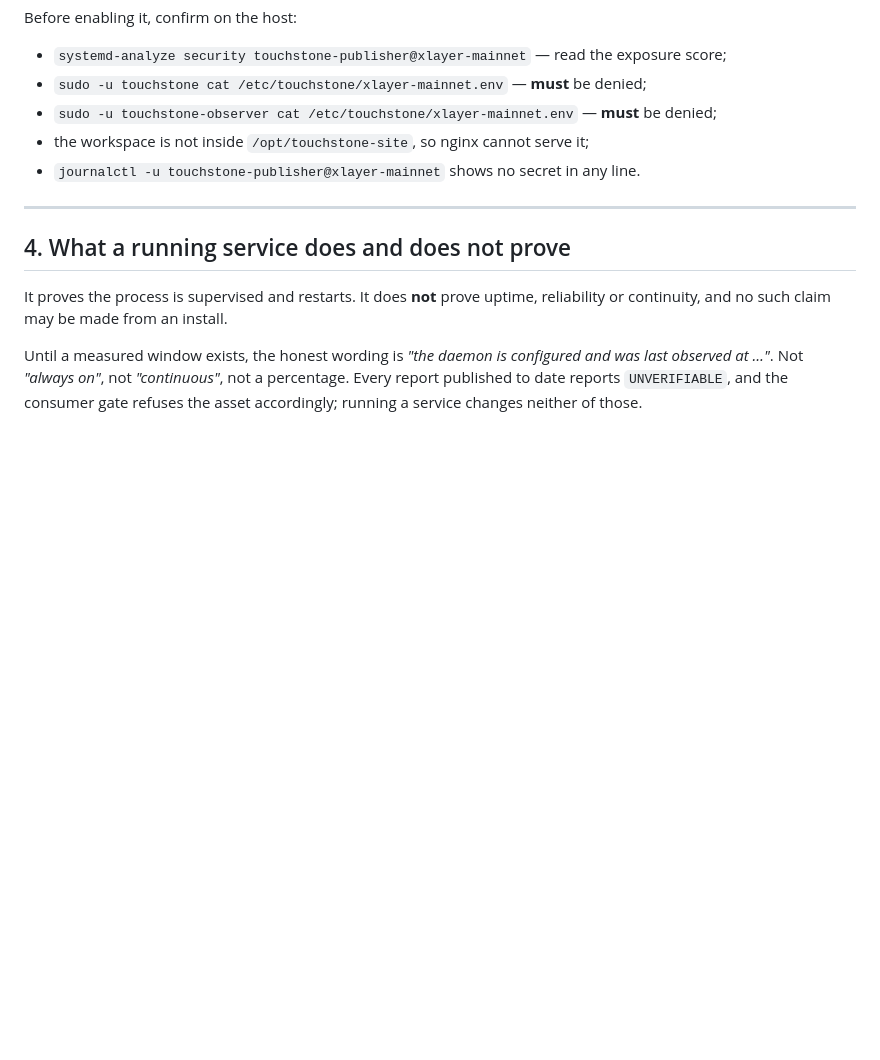
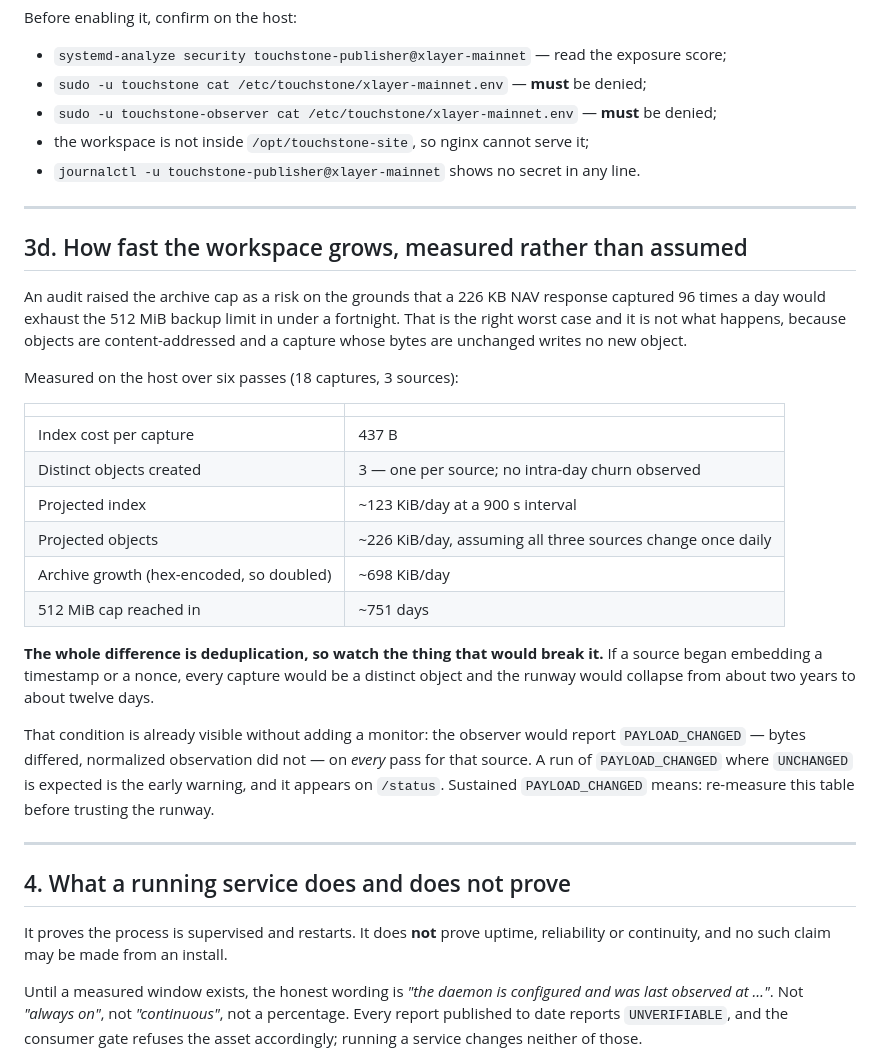
Before and after one commit to Ridwannurudeen/touchstone, a Markdown page: docs/DEPLOY-SERVICE.md, the part around the change. GitHub-like rendering; blank space fills up the shorter version.

Commit message:
Measure workspace growth instead of accepting the worst case
The audit put the 512 MiB backup cap at risk on the grounds that a 226 KB NAV
response captured 96 times a day exhausts it in under a fortnight. That is the
correct worst case and it is not what happens: objects are content-addressed, so
a capture whose bytes are unchanged writes no new object.

Measured on the host over six passes — 437 B of index per capture, three
distinct objects for three sources, no intra-day churn. Projected, that is about
698 KiB/day into the archive once hex encoding doubles it, and roughly 751 days
to the cap rather than twelve.

The entire difference is deduplication, so the table records the condition that
would break it: a source that began embedding a timestamp or nonce would make
every capture distinct and collapse two years into twelve days.

That condition needs no new monitor. The observer already reports
PAYLOAD_CHANGED — bytes differed, normalized observation did not — and a run of
those where UNCHANGED is expected is exactly the signature. It shows on /status.
The runbook says to re-measure when that appears.

```diff
--- a/docs/DEPLOY-SERVICE.md
+++ b/docs/DEPLOY-SERVICE.md
@@ -155,6 +155,36 @@ Before enabling it, confirm on the host:
 
 ---
 
+## 3d. How fast the workspace grows, measured rather than assumed
+
+An audit raised the archive cap as a risk on the grounds that a 226 KB NAV response captured
+96 times a day would exhaust the 512 MiB backup limit in under a fortnight. That is the right
+worst case and it is not what happens, because objects are content-addressed and a capture
+whose bytes are unchanged writes no new object.
+
+Measured on the host over six passes (18 captures, 3 sources):
+
+| | |
+|---|---|
+| Index cost per capture | 437 B |
+| Distinct objects created | 3 — one per source; no intra-day churn observed |
+| Projected index | ~123 KiB/day at a 900 s interval |
+| Projected objects | ~226 KiB/day, assuming all three sources change once daily |
+| Archive growth (hex-encoded, so doubled) | ~698 KiB/day |
+| 512 MiB cap reached in | ~751 days |
+
+**The whole difference is deduplication, so watch the thing that would break it.** If a source
+began embedding a timestamp or a nonce, every capture would be a distinct object and the
+runway would collapse from about two years to about twelve days.
+
+That condition is already visible without adding a monitor: the observer would report
+`PAYLOAD_CHANGED` — bytes differed, normalized observation did not — on *every* pass for that
+source. A run of `PAYLOAD_CHANGED` where `UNCHANGED` is expected is the early warning, and it
+appears on `/status`. Sustained `PAYLOAD_CHANGED` means: re-measure this table before trusting
+the runway.
+
+---
+
 ## 4. What a running service does and does not prove
 
 It proves the process is supervised and restarts. It does **not** prove uptime, reliability or
```
